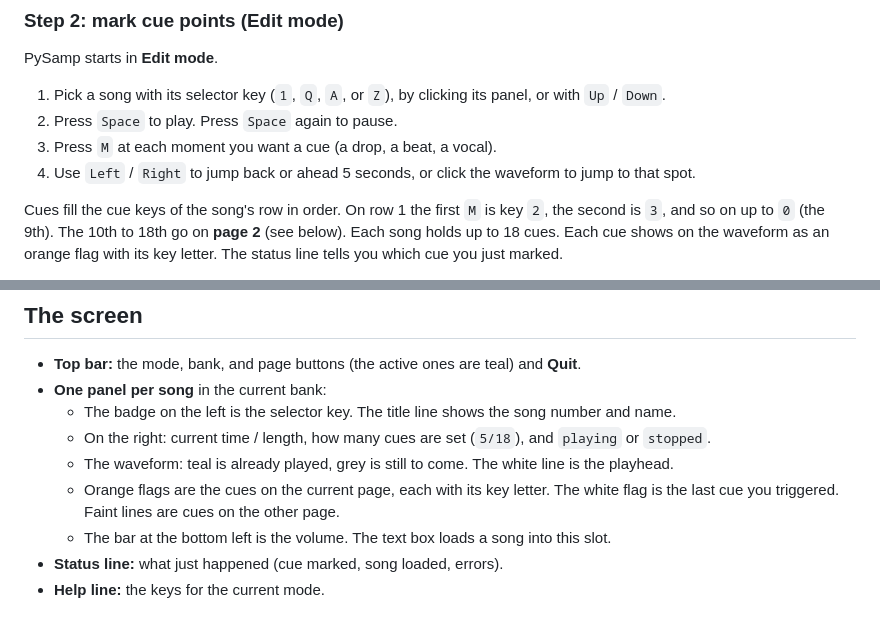
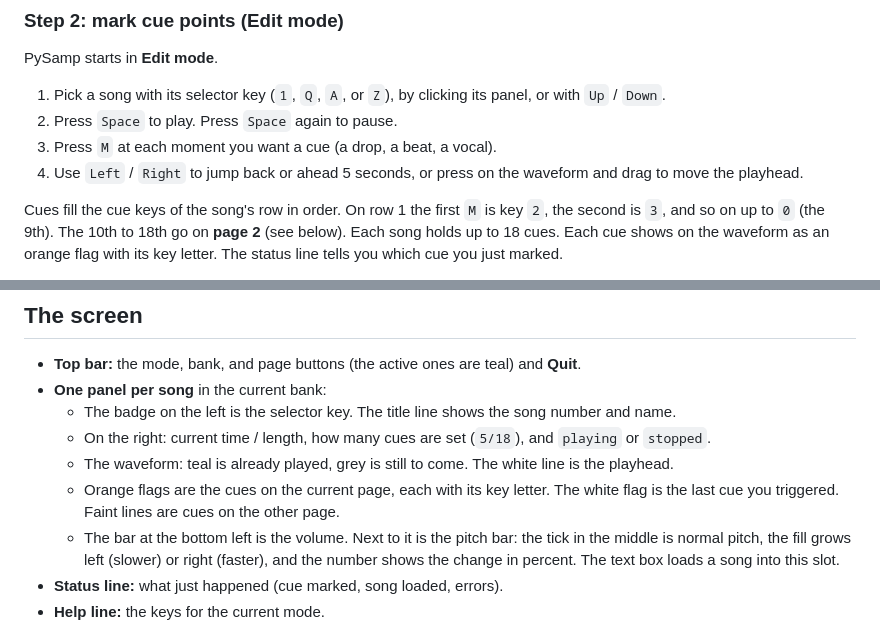
Before and after one commit to osagafuichi/PySamp, a Markdown page: README.md, 2 parts joined by grey strips. Drawn GitHub-style.

```diff
--- a/README.md
+++ b/README.md
@@ -52,7 +52,7 @@ PySamp starts in **Edit mode**.
 1. Pick a song with its selector key (`1`, `Q`, `A`, or `Z`), by clicking its panel, or with `Up` / `Down`.
 2. Press `Space` to play. Press `Space` again to pause.
 3. Press `M` at each moment you want a cue (a drop, a beat, a vocal).
-4. Use `Left` / `Right` to jump back or ahead 5 seconds, or click the waveform to jump to that spot.
+4. Use `Left` / `Right` to jump back or ahead 5 seconds, or press on the waveform and drag to move the playhead.
 
 Cues fill the cue keys of the song's row in order. On row 1 the first `M` is key `2`, the second is `3`, and so on up to `0` (the 9th). The 10th to 18th go on **page 2** (see below). Each song holds up to 18 cues. Each cue shows on the waveform as an orange flag with its key letter. The status line tells you which cue you just marked.
 
@@ -141,7 +146,7 @@ Pressing a cue key also selects that song, so scrolling or `Left` / `Right` righ
   - On the right: current time / length, how many cues are set (`5/18`), and `playing` or `stopped`.
   - The waveform: teal is already played, grey is still to come. The white line is the playhead.
   - Orange flags are the cues on the current page, each with its key letter. The white flag is the last cue you triggered. Faint lines are cues on the other page.
-  - The bar at the bottom left is the volume. The text box loads a song into this slot.
+  - The bar at the bottom left is the volume. Next to it is the pitch bar: the tick in the middle is normal pitch, the fill grows left (slower) or right (faster), and the number shows the change in percent. The text box loads a song into this slot.
 - **Status line:** what just happened (cue marked, song loaded, errors).
 - **Help line:** the keys for the current mode.
 
```
Also changed, not shown: other parts of README.md (+10 -3 lines).
